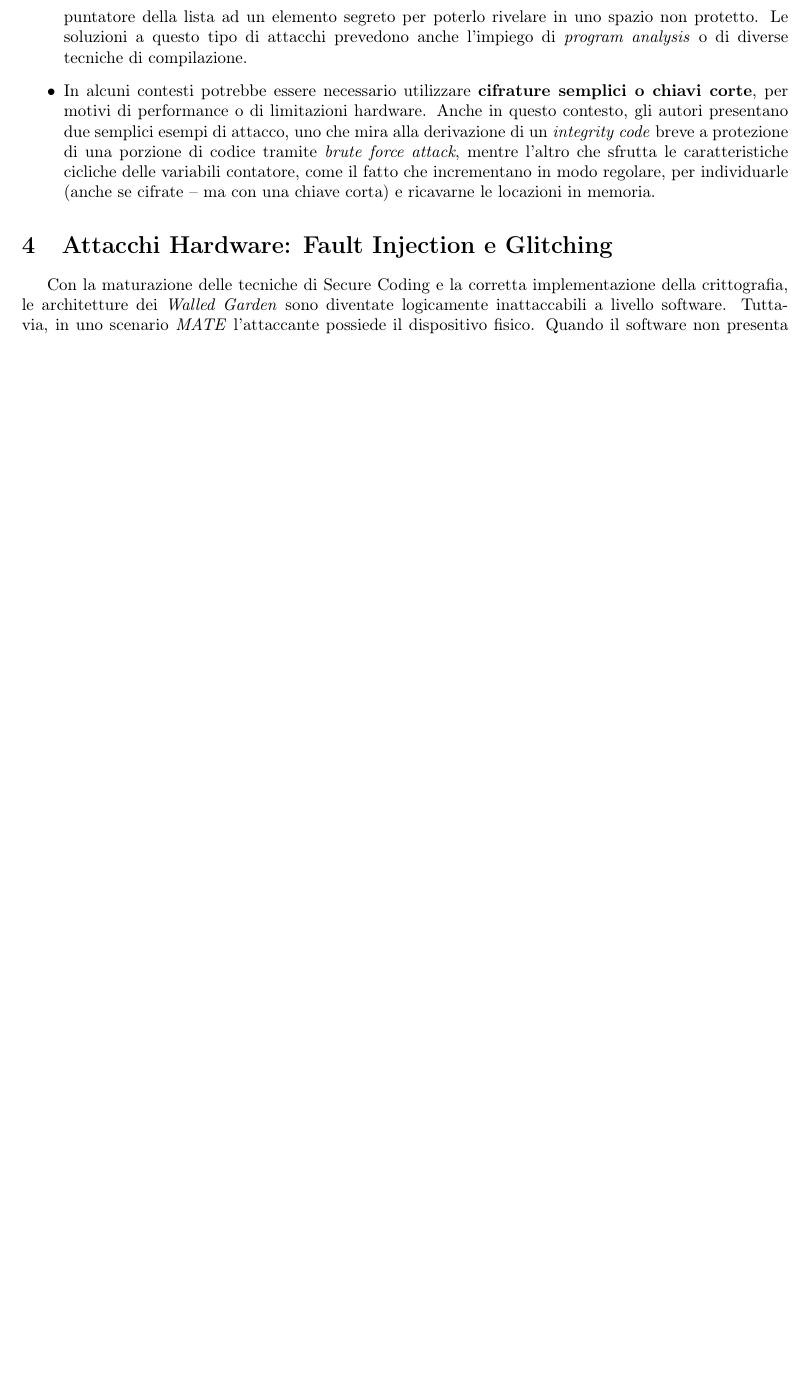
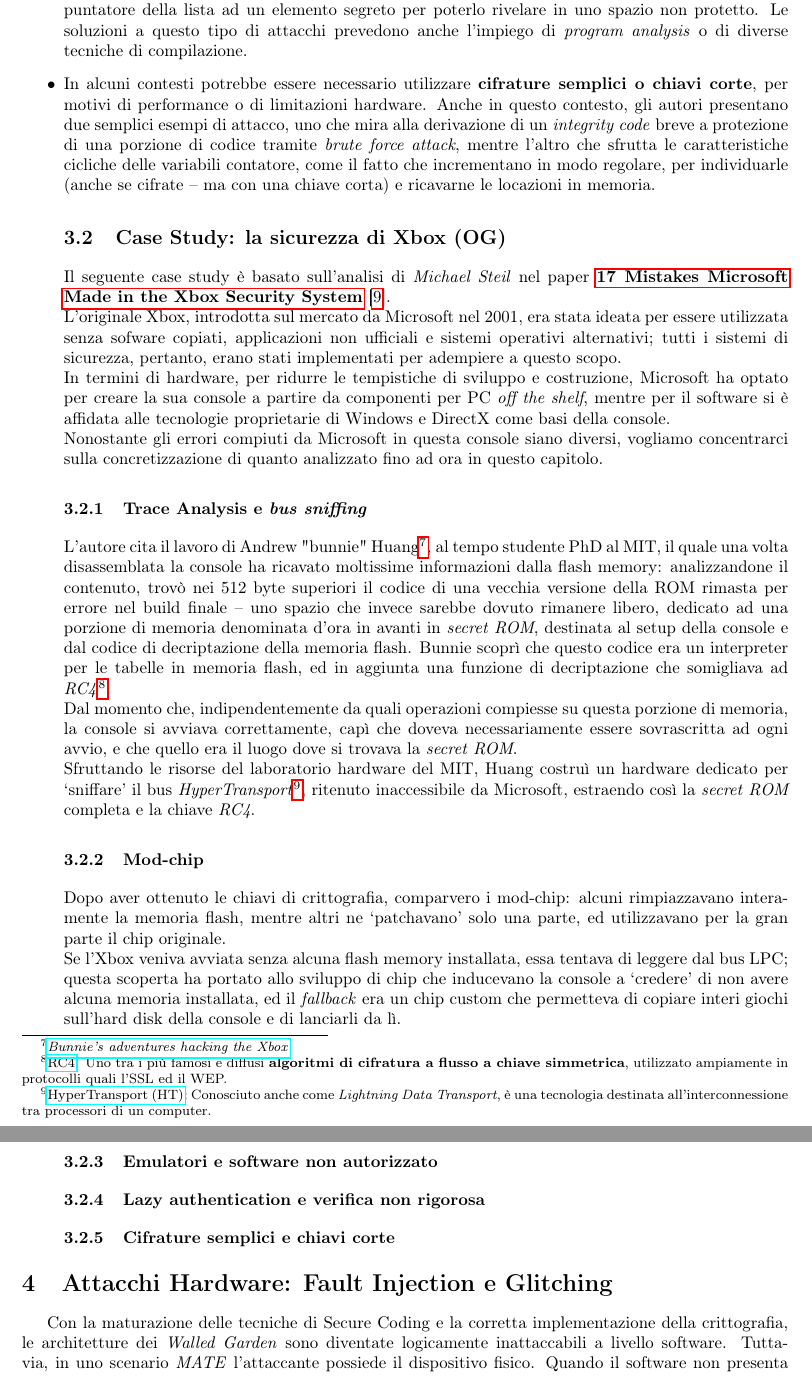
Before and after one commit to ecicciarella/software_security_course_UniVr, a LaTeX document (report latex/main.tex, which reads report latex/crittografia_white_box.tex): part of page 7 of 11 before the commit and two parts of pages 7 and 8 of 12 after it, the two joined at a grey line, cut so that both start at the same text, the shorter picture padded with empty space. Compiled offline with pdfLaTeX.

Commit message:
Aggiunto paper di reference, sviluppato 50% del case study

```diff
--- a/report latex/crittografia_white_box.tex
+++ b/report latex/crittografia_white_box.tex
@@ -24,4 +25,24 @@
     a questo tipo di attacchi prevedono anche l'impiego di \textit{program analysis} o di diverse tecniche di compilazione.
     \item In alcuni contesti potrebbe essere necessario utilizzare \textbf{cifrature semplici o chiavi corte}, per motivi di performance o di limitazioni hardware. Anche in questo contesto, gli autori presentano due semplici esempi di attacco, uno che mira alla derivazione di un \textit{integrity code} breve a protezione di una porzione di codice tramite \textit{brute force attack},
     mentre l'altro che sfrutta le caratteristiche cicliche delle variabili contatore, come il fatto che incrementano in modo regolare, per individuarle (anche se cifrate -- ma con una chiave corta) e ricavarne le locazioni in memoria.
+\subsection{Case Study: la sicurezza di Xbox (OG)}
+Il seguente case study è basato sull'analisi di \textit{Michael Steil} nel paper \hyperref[fonte:xbox]{\textbf{17 Mistakes Microsoft Made in the Xbox Security System}}~[\ref{fonte:xbox}].\\
+L'originale Xbox, introdotta sul mercato da Microsoft nel 2001, era stata ideata per essere utilizzata senza sofware copiati, applicazioni non ufficiali e sistemi operativi alternativi; tutti i sistemi di sicurezza, pertanto, erano stati implementati per adempiere a questo scopo.\\
+In termini di hardware, per ridurre le tempistiche di sviluppo e costruzione, Microsoft ha optato per creare la sua console a partire da componenti per PC \textit{off the shelf}, mentre per il software si è affidata alle tecnologie proprietarie di Windows e DirectX come basi della console.\\
+Nonostante gli errori compiuti da Microsoft in questa console siano diversi, vogliamo concentrarci sulla concretizzazione di quanto analizzato fino ad ora in questo capitolo.
+\subsubsection{Trace Analysis e \textit{bus sniffing}}
+L'autore cita il lavoro di Andrew "bunnie" Huang\footnote{\href{https://www.bunniestudios.com/bunnie/proj/anatak/xboxmod.html}{\textit{Bunnie's adventures hacking the Xbox}}}, al tempo studente PhD al MIT, il quale una volta disassemblata la console ha ricavato moltissime informazioni dalla flash memory:
+analizzandone il contenuto, trovò nei 512 byte superiori il codice di una vecchia versione della ROM rimasta per errore nel build finale -- uno spazio che invece sarebbe dovuto rimanere libero, dedicato ad una porzione di memoria denominata d'ora in avanti in \textit{secret ROM}, destinata al setup della console e dal codice di decriptazione della memoria flash.
+Bunnie scoprì che questo codice era un interpreter per le tabelle in memoria flash, ed in aggiunta una funzione di decriptazione che somigliava ad \textit{RC4}\footnote{\href{https://en.wikipedia.org/wiki/RC4}{RC4}: Uno tra i più famosi e diffusi \textbf{algoritmi di cifratura a flusso a chiave simmetrica}, utilizzato ampiamente in protocolli quali l'SSL ed il WEP.}.\\
+Dal momento che, indipendentemente da quali operazioni compiesse su questa porzione di memoria, la console si avviava correttamente, capì che doveva necessariamente essere sovrascritta ad ogni avvio, e che quello era il luogo dove si trovava la \textit{secret ROM}.\\
+Sfruttando le risorse del laboratorio hardware del MIT, Huang costruì un hardware dedicato per `sniffare' il bus \textit{HyperTransport}\footnote{\href{https://en.wikipedia.org/wiki/HyperTransport}{HyperTransport (HT)}: Conosciuto anche come \textit{Lightning Data Transport}, è una tecnologia destinata all'interconnessione tra processori di un computer.},
+ritenuto inaccessibile da Microsoft, estraendo così la \textit{secret ROM} completa e la chiave \textit{RC4}.
+\subsubsection{Mod-chip}
+Dopo aver ottenuto le chiavi di crittografia, comparvero i mod-chip: alcuni rimpiazzavano interamente la memoria flash, mentre altri ne `patchavano' solo una parte, ed utilizzavano per la gran parte il chip originale. \\
+Se l'Xbox veniva avviata senza alcuna flash memory installata, essa tentava di leggere dal bus LPC; questa scoperta ha portato allo sviluppo di chip che inducevano la console a `credere' di non avere alcuna memoria installata, ed il \textit{fallback} era un chip custom che permetteva di copiare interi giochi sull'hard disk della console e di lanciarli da lì.
+\subsubsection{Emulatori e software non autorizzato}
+
+\subsubsection{Lazy authentication e verifica non rigorosa}
+\subsubsection{Cifrature semplici e chiavi corte}
+
 \end{itemize}
```
Also changed, not shown: report latex/fonti.tex (+2 -1 lines), fonti/17 mistakes microsoft made in the xbox security syste,.pdf (added), report latex/main.pdf, report latex/crittografia_white_box.tex (3 more changed lines), 6 other files.
